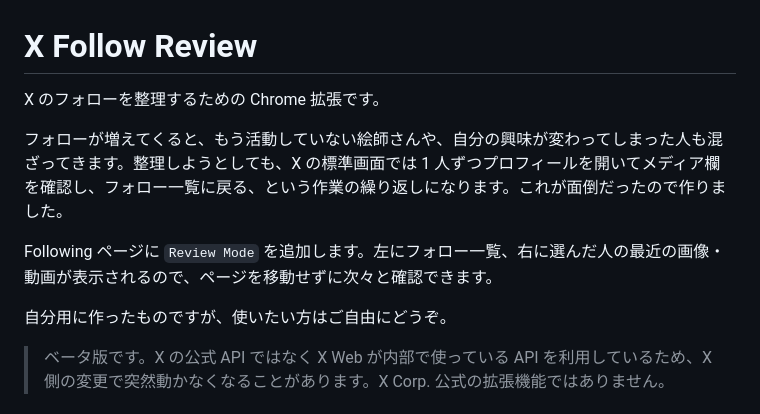
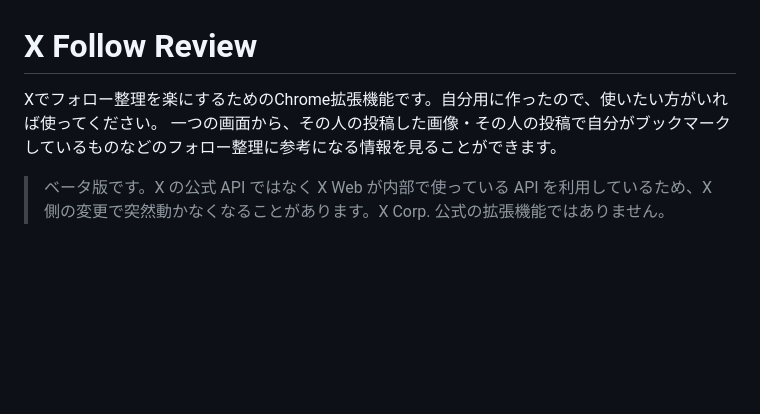
Before and after one commit to pealsha/x-follow-review, a Markdown page: README.md, the part around the change. GitHub-like rendering; blank space fills up the shorter version.

Commit message:
docs: use author's own words for README intro
Co-Authored-By: Claude Opus 5.5 <noreply@anthropic.com>
Claude-Session: https://claude.ai/code/session_01D2MCppE7kL1YqgSGmgVk7T

```diff
--- a/README.md
+++ b/README.md
@@ -1,12 +1,7 @@
 # X Follow Review
 
-X のフォローを整理するための Chrome 拡張です。
-
-フォローが増えてくると、もう活動していない絵師さんや、自分の興味が変わってしまった人も混ざってきます。整理しようとしても、X の標準画面では 1 人ずつプロフィールを開いてメディア欄を確認し、フォロー一覧に戻る、という作業の繰り返しになります。これが面倒だったので作りました。
-
-Following ページに `Review Mode` を追加します。左にフォロー一覧、右に選んだ人の最近の画像・動画が表示されるので、ページを移動せずに次々と確認できます。
-
-自分用に作ったものですが、使いたい方はご自由にどうぞ。
+Xでフォロー整理を楽にするためのChrome拡張機能です。自分用に作ったので、使いたい方がいれば使ってください。
+一つの画面から、その人の投稿した画像・その人の投稿で自分がブックマークしているものなどのフォロー整理に参考になる情報を見ることができます。
 
 > ベータ版です。X の公式 API ではなく X Web が内部で使っている API を利用しているため、X 側の変更で突然動かなくなることがあります。X Corp. 公式の拡張機能ではありません。
 
```
